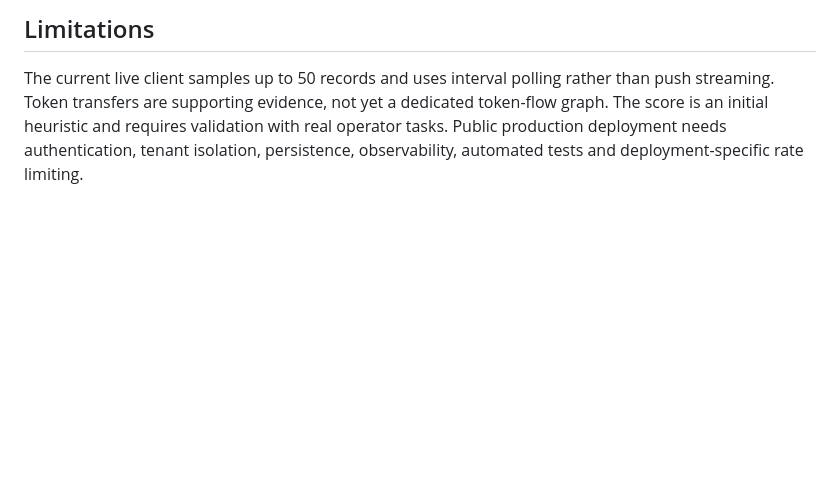
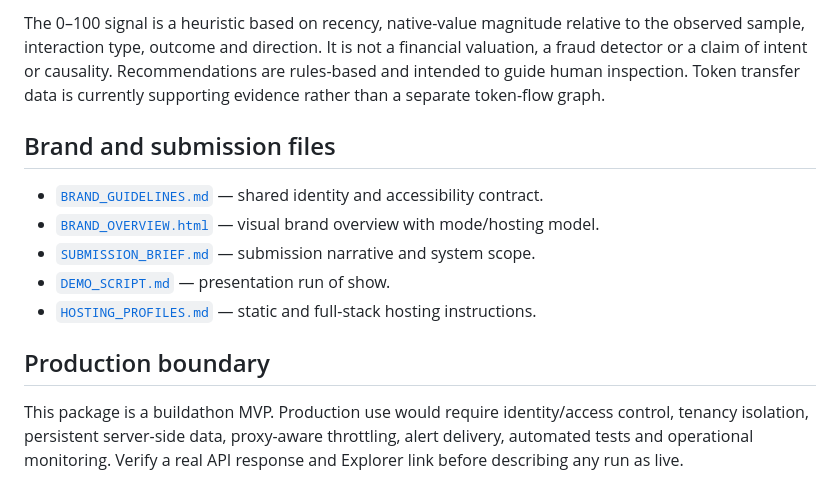
Before and after one commit to markmakelele/FISD-XC-OPS-Onchain-impact-operations, a Markdown page: README.md, the part around one of its changes. Drawn GitHub-style; blank space fills up the shorter version.

```diff
--- a/README.md
+++ b/README.md
@@ -46,3 +48,14 @@ The server uses Blockscout Pro REST v2 for address information, transaction hist
 
-## Limitations
-The current live client samples up to 50 records and uses interval polling rather than push streaming. Token transfers are supporting evidence, not yet a dedicated token-flow graph. The score is an initial heuristic and requires validation with real operator tasks. Public production deployment needs authentication, tenant isolation, persistence, observability, automated tests and deployment-specific rate limiting.
+The 0–100 signal is a heuristic based on recency, native-value magnitude relative to the observed sample, interaction type, outcome and direction. It is not a financial valuation, a fraud detector or a claim of intent or causality. Recommendations are rules-based and intended to guide human inspection. Token transfer data is currently supporting evidence rather than a separate token-flow graph.
+
+## Brand and submission files
+
+- [`BRAND_GUIDELINES.md`](BRAND_GUIDELINES.md) — shared identity and accessibility contract.
+- [`BRAND_OVERVIEW.html`](BRAND_OVERVIEW.html) — visual brand overview with mode/hosting model.
+- [`SUBMISSION_BRIEF.md`](SUBMISSION_BRIEF.md) — submission narrative and system scope.
+- [`DEMO_SCRIPT.md`](DEMO_SCRIPT.md) — presentation run of show.
+- [`HOSTING_PROFILES.md`](HOSTING_PROFILES.md) — static and full-stack hosting instructions.
+
+## Production boundary
+
+This package is a buildathon MVP. Production use would require identity/access control, tenancy isolation, persistent server-side data, proxy-aware throttling, alert delivery, automated tests and operational monitoring. Verify a real API response and Explorer link before describing any run as live.
```
Also changed, not shown: other parts of README.md (+33 -31 lines).
